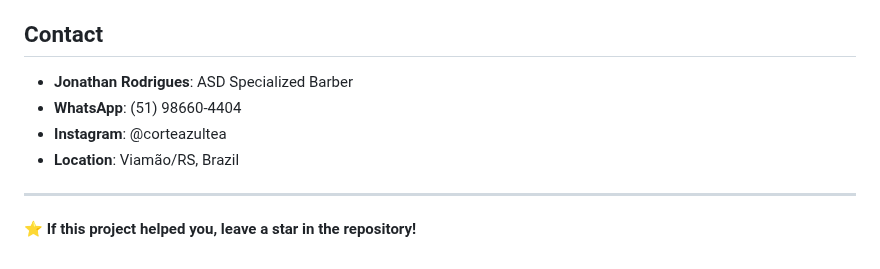
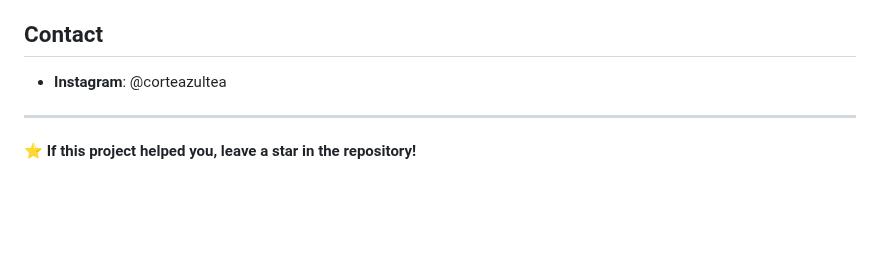
Before and after one commit to NatanLuz/ProjetoCorteAzulTea, a Markdown page: readme.MD, the part around the change. Rendered like a GitHub page; blank space fills up the shorter version.

Commit message:
Update readme.MD
change informations about the barber.

```diff
--- a/readme.MD
+++ b/readme.MD
@@ -130,12 +130,7 @@ This project is for personal and commercial use by Jonathan Rodrigues. All right
 - **Performance**: Fast and efficient loading
 
 ## Contact
-
-- **Jonathan Rodrigues**: ASD Specialized Barber
-- **WhatsApp**: (51) 98660-4404
 - **Instagram**: @corteazultea
-- **Location**: Viamão/RS, Brazil
-
 ---
 
 ⭐ **If this project helped you, leave a star in the repository!**
```
